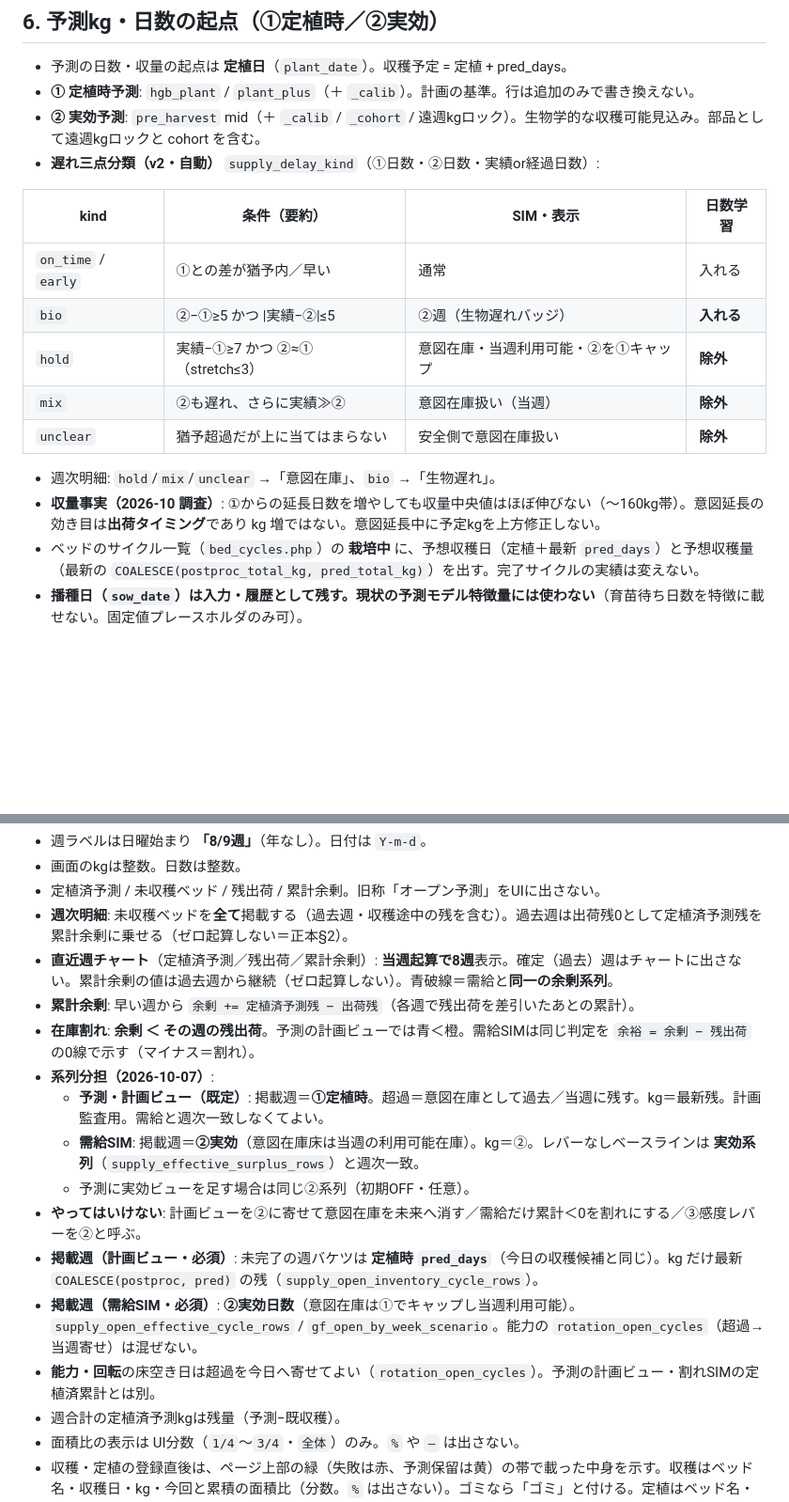
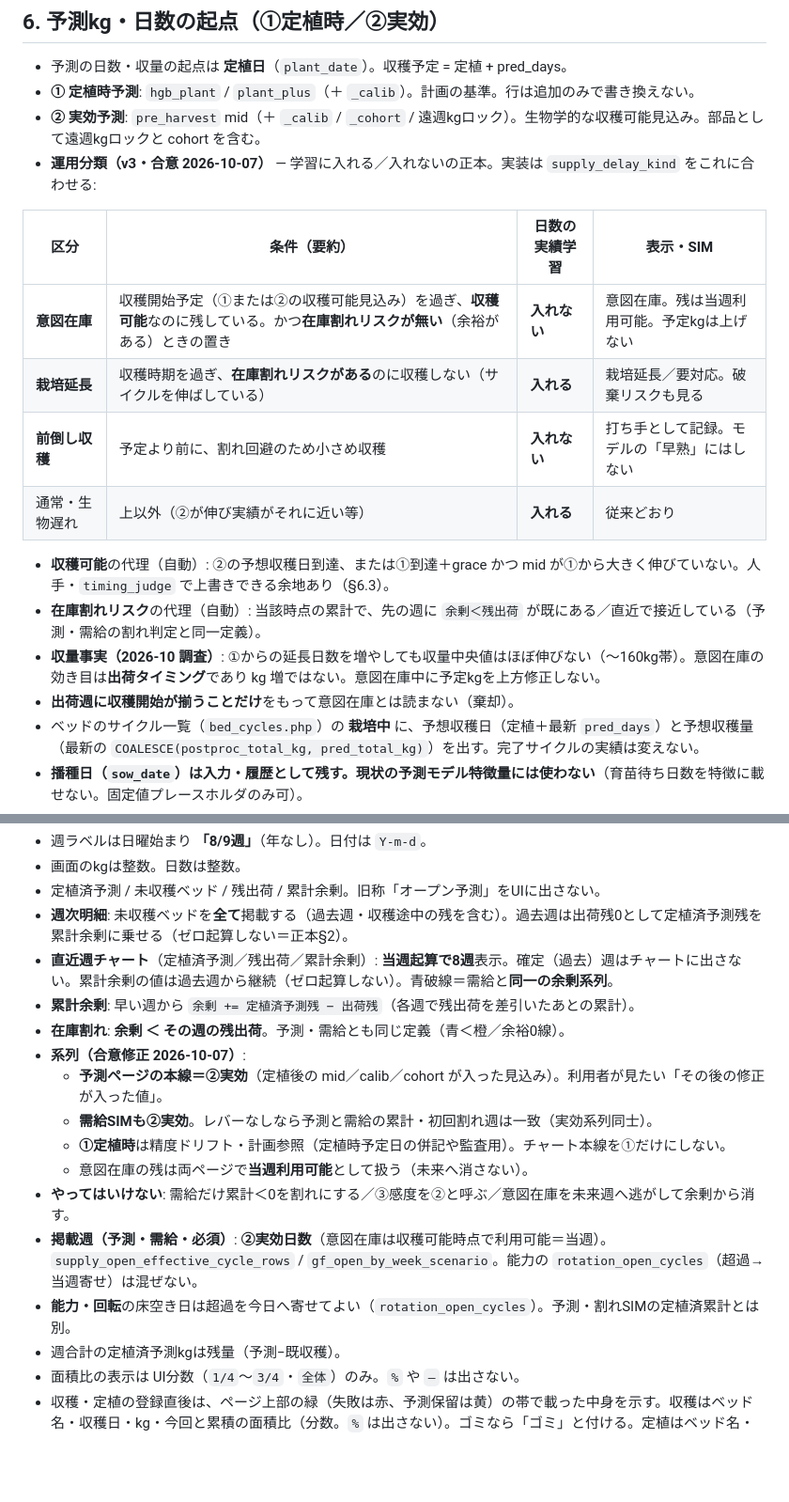
Before and after one commit to NobuyukiOCHIAI/negi-harvest-system, a Markdown page: docs/合意仕様.md, 2 parts joined by grey strips. Shown at 94% size. GitHub-like rendering; blank space fills up the shorter version.

```diff
--- a/docs/合意仕様.md
+++ b/docs/合意仕様.md
@@ -300,18 +301,19 @@
 - 予測の日数・収量の起点は **定植日**（`plant_date`）。収穫予定 = 定植 + pred_days。
 - **① 定植時予測**: `hgb_plant` / `plant_plus`（＋ `_calib`）。計画の基準。行は追加のみで書き換えない。
 - **② 実効予測**: `pre_harvest` mid（＋ `_calib` / `_cohort` / 遠週kgロック）。生物学的な収穫可能見込み。部品として遠週kgロックと cohort を含む。
-- **遅れ三点分類（v2・自動）** `supply_delay_kind`（①日数・②日数・実績or経過日数）:
+- **運用分類（v3・合意 2026-10-07）** — 学習に入れる／入れないの正本。実装は `supply_delay_kind` をこれに合わせる:
 
-| kind | 条件（要約） | SIM・表示 | 日数学習 |
+| 区分 | 条件（要約） | 日数の実績学習 | 表示・SIM |
 | --- | --- | --- | --- |
-| `on_time` / `early` | ①との差が猶予内／早い | 通常 | 入れる |
-| `bio` | ②−①≥5 かつ \|実績−②\|≤5 | ②週（生物遅れバッジ） | **入れる** |
-| `hold` | 実績−①≥7 かつ ②≈①（stretch≤3） | 意図在庫・当週利用可能・②を①キャップ | **除外** |
-| `mix` | ②も遅れ、さらに実績≫② | 意図在庫扱い（当週） | **除外** |
-| `unclear` | 猶予超過だが上に当てはまらない | 安全側で意図在庫扱い | **除外** |
+| **意図在庫** | 収穫開始予定（①または②の収穫可能見込み）を過ぎ、**収穫可能**なのに残している。かつ**在庫割れリスクが無い**（余裕がある）ときの置き | **入れない** | 意図在庫。残は当週利用可能。予定kgは上げない |
+| **栽培延長** | 収穫時期を過ぎ、**在庫割れリスクがある**のに収穫しない（サイクルを伸ばしている） | **入れる** | 栽培延長／要対応。破棄リスクも見る |
+| **前倒し収穫** | 予定より前に、割れ回避のため小さめ収穫 | **入れない** | 打ち手として記録。モデルの「早熟」にはしない |
+| 通常・生物遅れ | 上以外（②が伸び実績がそれに近い等） | **入れる** | 従来どおり |
 
-- 週次明細: `hold`/`mix`/`unclear` →「意図在庫」、`bio` →「生物遅れ」。
-- **収量事実（2026-10 調査）**: ①からの延長日数を増やしても収量中央値はほぼ伸びない（〜160kg帯）。意図延長の効き目は**出荷タイミング**であり kg 増ではない。意図延長中に予定kgを上方修正しない。
+- **収穫可能**の代理（自動）: ②の予想収穫日到達、または①到達＋grace かつ mid が①から大きく伸びていない。人手・`timing_judge` で上書きできる余地あり（§6.3）。
+- **在庫割れリスク**の代理（自動）: 当該時点の累計で、先の週に `余剰＜残出荷` が既にある／直近で接近している（予測・需給の割れ判定と同一定義）。
+- **収量事実（2026-10 調査）**: ①からの延長日数を増やしても収量中央値はほぼ伸びない（〜160kg帯）。意図在庫の効き目は**出荷タイミング**であり kg 増ではない。意図在庫中に予定kgを上方修正しない。
+- **出荷週に収穫開始が揃うことだけ**をもって意図在庫とは読まない（棄却）。
 - ベッドのサイクル一覧（`bed_cycles.php`）の **栽培中** に、予想収穫日（定植＋最新 `pred_days`）と予想収穫量（最新の `COALESCE(postproc_total_kg, pred_total_kg)`）を出す。完了サイクルの実績は変えない。
 - **播種日（`sow_date`）は入力・履歴として残す。現状の予測モデル特徴量には使わない**（育苗待ち日数を特徴に載せない。固定値プレースホルダのみ可）。
 - **定植時モデルの特徴量 asof** は学習（`plant_plus_w`）に合わせ **`min(plant_date+14日, 今日の天気末日, harvest_start-1)`**。起点の日付は定植日のまま。2026-10-05 シミュレーションで、推論だけを +14 に揃える案が直近120日で最良だったため採用（再学習は次段）。
@@ -417,15 +432,15 @@
 - **週次明細**: 未収穫ベッドを**全て**掲載する（過去週・収穫途中の残を含む）。過去週は出荷残0として定植済予測残を累計余剰に乗せる（ゼロ起算しない＝正本§2）。
 - **直近週チャート**（定植済予測／残出荷／累計余剰）: **当週起算で8週**表示。確定（過去）週はチャートに出さない。累計余剰の値は過去週から継続（ゼロ起算しない）。青破線＝需給と**同一の余剰系列**。
 - **累計余剰**: 早い週から `余剰 += 定植済予測残 − 出荷残`（各週で残出荷を差引いたあとの累計）。
-- **在庫割れ**: **余剰 ＜ その週の残出荷**。予測の計画ビューでは青＜橙。需給SIMは同じ判定を `余裕 = 余剰 − 残出荷` の0線で示す（マイナス＝割れ）。
-- **系列分担（2026-10-07）**:
-  - **予測・計画ビュー（既定）**: 掲載週＝**①定植時**。超過＝意図在庫として過去／当週に残す。kg＝最新残。計画監査用。需給と週次一致しなくてよい。
-  - **需給SIM**: 掲載週＝**②実効**（意図在庫床は当週の利用可能在庫）。kg＝②。レバーなしベースラインは **実効系列**（`supply_effective_surplus_rows`）と週次一致。
-  - 予測に実効ビューを足す場合は同じ②系列（初期OFF・任意）。
-- **やってはいけない**: 計画ビューを②に寄せて意図在庫を未来へ消す／需給だけ累計＜0を割れにする／③感度レバーを②と呼ぶ。
-- **掲載週（計画ビュー・必須）**: 未完了の週バケツは **定植時 `pred_days`**（今日の収穫候補と同じ）。kg だけ最新 `COALESCE(postproc, pred)` の残（`supply_open_inventory_cycle_rows`）。
-- **掲載週（需給SIM・必須）**: **②実効日数**（意図在庫は①でキャップし当週利用可能）。`supply_open_effective_cycle_rows` / `gf_open_by_week_scenario`。能力の `rotation_open_cycles`（超過→当週寄せ）は混ぜない。
-- **能力・回転**の床空き日は超過を今日へ寄せてよい（`rotation_open_cycles`）。予測の計画ビュー・割れSIMの定植済累計とは別。
+- **在庫割れ**: **余剰 ＜ その週の残出荷**。予測・需給とも同じ定義（青＜橙／余裕0線）。
+- **系列（合意修正 2026-10-07）**:
+  - **予測ページの本線＝②実効**（定植後の mid／calib／cohort が入った見込み）。利用者が見たい「その後の修正が入った値」。
+  - **需給SIMも②実効**。レバーなしなら予測と需給の累計・初回割れ週は一致（実効系列同士）。
+  - **①定植時**は精度ドリフト・計画参照（定植時予定日の併記や監査用）。チャート本線を①だけにしない。
+  - 意図在庫の残は両ページで**当週利用可能**として扱う（未来へ消さない）。
+- **やってはいけない**: 需給だけ累計＜0を割れにする／③感度を②と呼ぶ／意図在庫を未来週へ逃がして余剰から消す。
+- **掲載週（予測・需給・必須）**: **②実効日数**（意図在庫は収穫可能時点で利用可能＝当週）。`supply_open_effective_cycle_rows` / `gf_open_by_week_scenario`。能力の `rotation_open_cycles`（超過→当週寄せ）は混ぜない。
+- **能力・回転**の床空き日は超過を今日へ寄せてよい（`rotation_open_cycles`）。予測・割れSIMの定植済累計とは別。
 - 週合計の定植済予測kgは残量（予測−既収穫）。
 - 面積比の表示は UI分数（`1/4`〜`3/4`・`全体`）のみ。`%` や `—` は出さない。
 - 収穫・定植の登録直後は、ページ上部の緑（失敗は赤、予測保留は黄）の帯で載った中身を示す。収穫はベッド名・収穫日・kg・今回と累積の面積比（分数。`%` は出さない）。ゴミなら「ゴミ」と付ける。定植はベッド名・播種日・定植日。モーダル（SweetAlert）は使わない。褒め言葉や評価は出さない。
```
Also changed, not shown: other parts of docs/合意仕様.md (+33 -19 lines).
